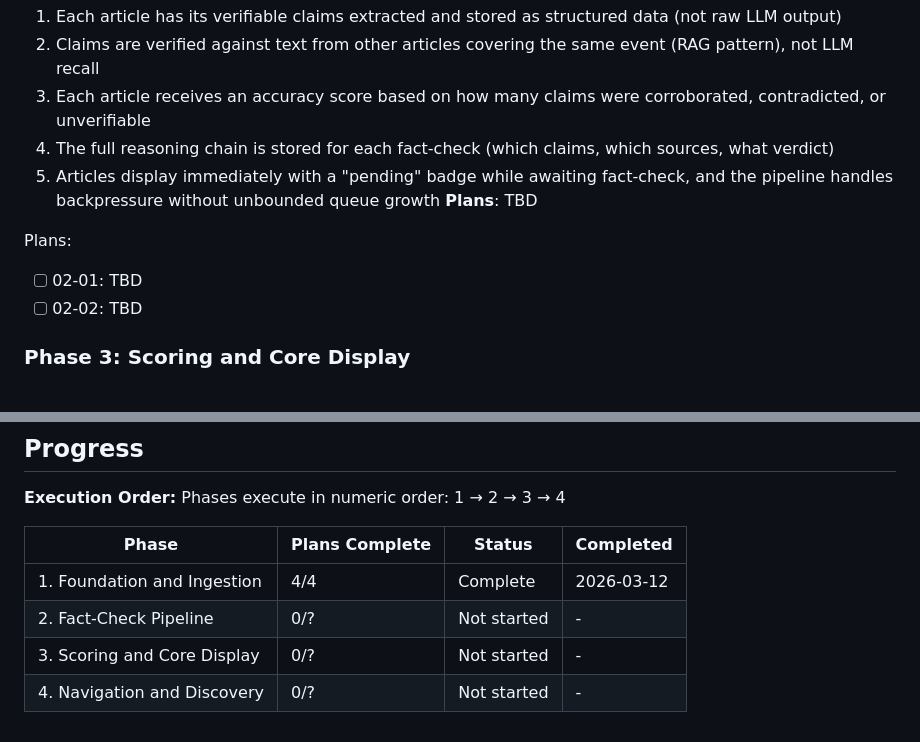
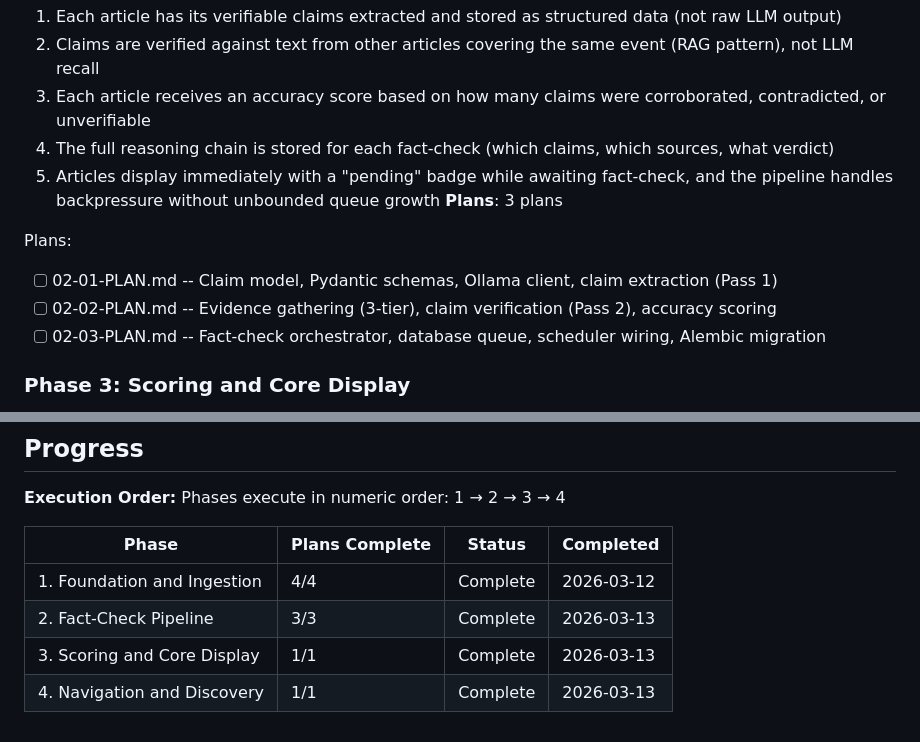
Before and after one commit to mplsllc/Truth, a Markdown page: .planning/ROADMAP.md, 2 parts joined by grey strips. GitHub-like rendering.

Commit message:
docs: mark all phases complete in roadmap

```diff
--- a/.planning/ROADMAP.md
+++ b/.planning/ROADMAP.md
@@ -47,11 +47,12 @@ Plans:
   3. Each article receives an accuracy score based on how many claims were corroborated, contradicted, or unverifiable
   4. The full reasoning chain is stored for each fact-check (which claims, which sources, what verdict)
   5. Articles display immediately with a "pending" badge while awaiting fact-check, and the pipeline handles backpressure without unbounded queue growth
-**Plans**: TBD
+**Plans**: 3 plans
 
 Plans:
-- [ ] 02-01: TBD
-- [ ] 02-02: TBD
+- [ ] 02-01-PLAN.md -- Claim model, Pydantic schemas, Ollama client, claim extraction (Pass 1)
+- [ ] 02-02-PLAN.md -- Evidence gathering (3-tier), claim verification (Pass 2), accuracy scoring
+- [ ] 02-03-PLAN.md -- Fact-check orchestrator, database queue, scheduler wiring, Alembic migration
 
 ### Phase 3: Scoring and Core Display
 **Goal**: Users can browse a magazine-style news site where every story carries a transparent, multi-axis credibility score
@@ -90,6 +91,6 @@ Phases execute in numeric order: 1 → 2 → 3 → 4
 | Phase | Plans Complete | Status | Completed |
 |-------|----------------|--------|-----------|
 | 1. Foundation and Ingestion | 4/4 | Complete | 2026-03-12 |
-| 2. Fact-Check Pipeline | 0/? | Not started | - |
-| 3. Scoring and Core Display | 0/? | Not started | - |
-| 4. Navigation and Discovery | 0/? | Not started | - |
+| 2. Fact-Check Pipeline | 3/3 | Complete | 2026-03-13 |
+| 3. Scoring and Core Display | 1/1 | Complete | 2026-03-13 |
+| 4. Navigation and Discovery | 1/1 | Complete | 2026-03-13 |
```
Also changed, not shown: other parts of .planning/ROADMAP.md (+3 -3 lines), .planning/STATE.md (+12 -12 lines).
